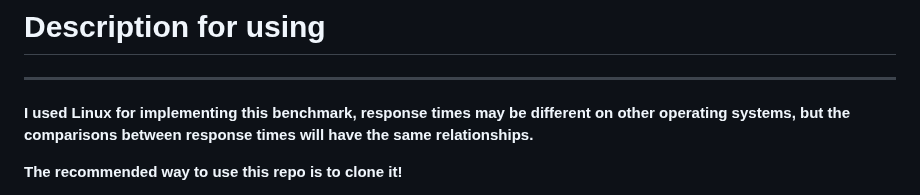
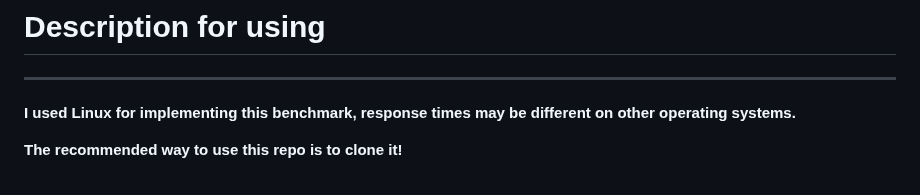
Before and after one commit to T30M47/ExperimentalWork, a Markdown page: README.md, the part around the change. Rendered like a GitHub page.

```diff
--- a/README.md
+++ b/README.md
@@ -4,7 +4,7 @@ This repository is used for experimental work for "Infrastruktura za podatke vel
 
 # Description for using
 ---
-**I used Linux for implementing this benchmark, response times may be different on other operating systems, but the comparisons between response times will have the same relationships.**
+**I used Linux for implementing this benchmark, response times may be different on other operating systems.**
 
 **The recommended way to use this repo is to clone it!**
 
```
